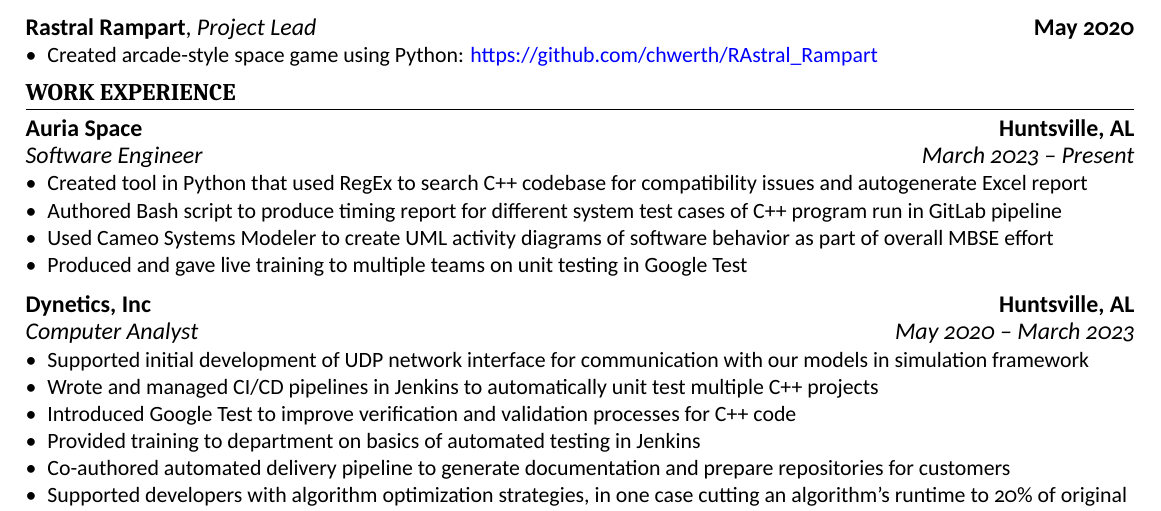
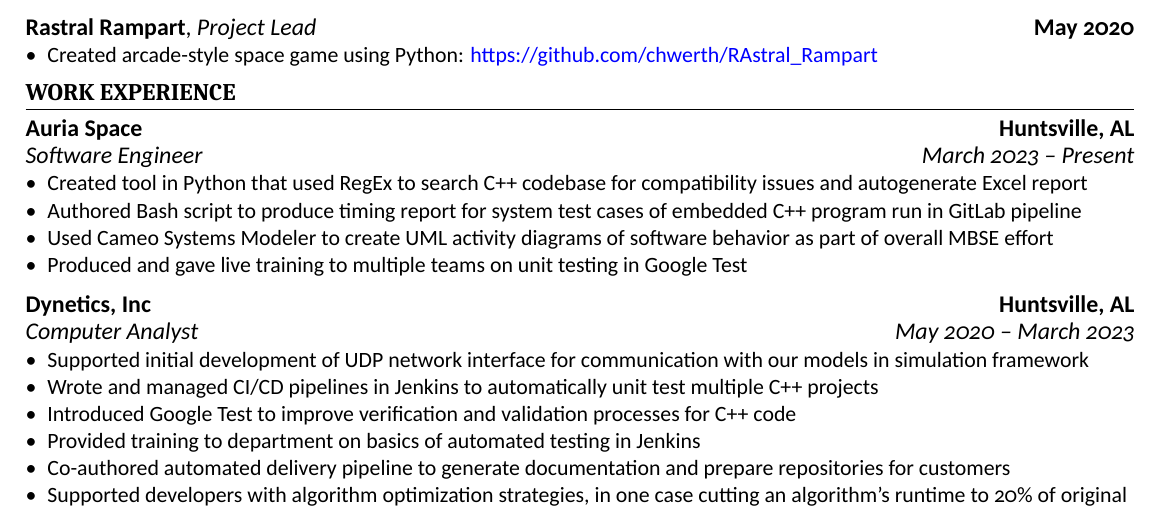
Before and after one commit to chwerth/LaTeX_Resume, a LaTeX CV (caleb_resume.tex): part of the page, cut so that both start at the same text. Compiled offline with XeLaTeX.

Commit message:
Specify embedded programming

```diff
--- a/caleb_resume.tex
+++ b/caleb_resume.tex
@@ -59,7 +59,7 @@
 
 \begin{itemize}
 	\item Created tool in Python that used RegEx to search C++ codebase for compatibility issues and autogenerate Excel report
-	\item Authored Bash script to produce timing report for different system test cases of C++ program run in GitLab pipeline
+	\item Authored Bash script to produce timing report for system test cases of embedded C++ program run in GitLab pipeline
 	\item Used Cameo Systems Modeler to create UML activity diagrams of software behavior as part of overall MBSE effort
 	\item Produced and gave live training to multiple teams on unit testing in Google Test
 \end{itemize}
```
